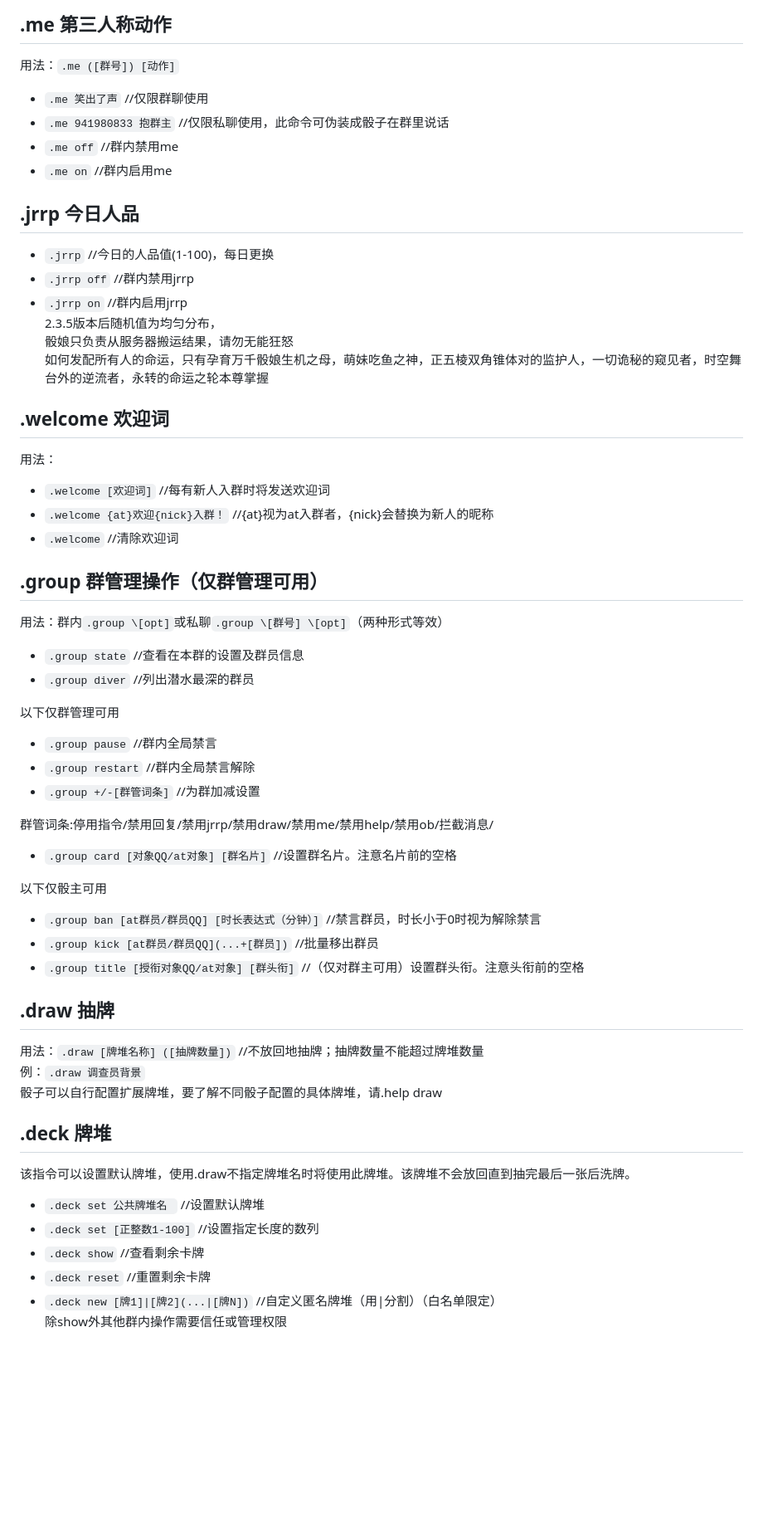
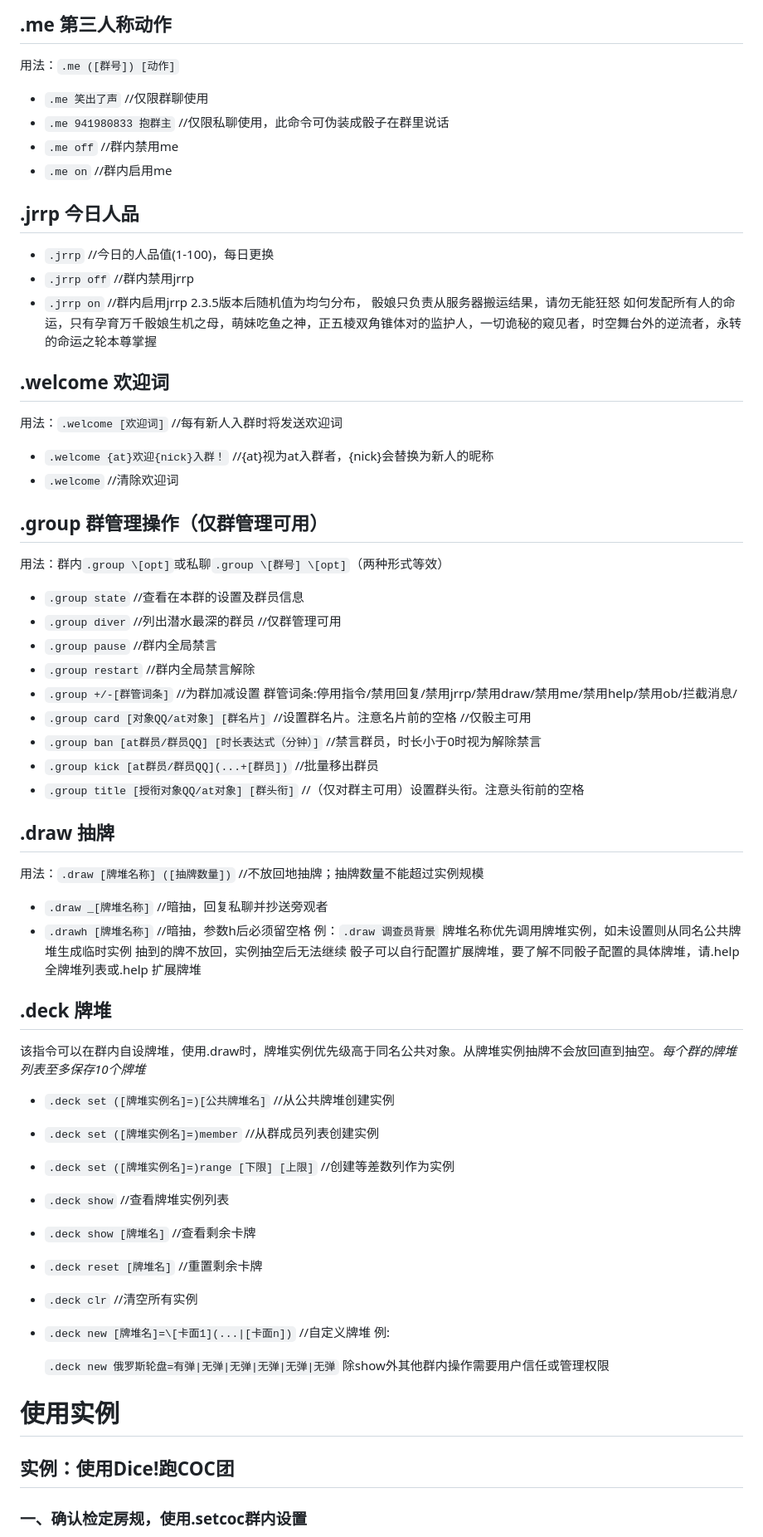
Before and after one commit to Dice-Developer-Team/DiceV2Docs, a Markdown page: User_Manual.md, the part around one of its changes. Shown at 83% size. Drawn GitHub-style; blank space fills up the shorter version.

```diff
--- a/User_Manual.md
+++ b/User_Manual.md
@@ -236,6 +274,7 @@ COC规则，用法见.rules
 ## .me 第三人称动作
 
 用法：`.me ([群号]) [动作]`
+
 - `.me 笑出了声`					//仅限群聊使用
 - `.me 941980833 抱群主`			//仅限私聊使用，此命令可伪装成骰子在群里说话
 - `.me off`						//群内禁用me
@@ -246,48 +285,72 @@ COC规则，用法见.rules
 - `.jrrp`  //今日的人品值(1-100)，每日更换
 - `.jrrp off`					//群内禁用jrrp
 - `.jrrp on`					//群内启用jrrp
-2.3.5版本后随机值为均匀分布，
-骰娘只负责从服务器搬运结果，请勿无能狂怒
-如何发配所有人的命运，只有孕育万千骰娘生机之母，萌妹吃鱼之神，正五棱双角锥体对的监护人，一切诡秘的窥见者，时空舞台外的逆流者，永转的命运之轮本尊掌握
+  2.3.5版本后随机值为均匀分布，
+  骰娘只负责从服务器搬运结果，请勿无能狂怒
+  如何发配所有人的命运，只有孕育万千骰娘生机之母，萌妹吃鱼之神，正五棱双角锥体对的监护人，一切诡秘的窥见者，时空舞台外的逆流者，永转的命运之轮本尊掌握
 
 ## .welcome 欢迎词
 
-用法：
-- `.welcome [欢迎词]`  //每有新人入群时将发送欢迎词
+用法：`.welcome [欢迎词]`  //每有新人入群时将发送欢迎词
+
 - `.welcome {at}欢迎{nick}入群！`		//{at}视为at入群者，{nick}会替换为新人的昵称
 - `.welcome`				//清除欢迎词
 
 ## .group 群管理操作（仅群管理可用）
 
 用法：群内`.group \[opt]`或私聊`.group \[群号] \[opt]`（两种形式等效）
+
 - `.group state`	//查看在本群的设置及群员信息
 - `.group diver`	//列出潜水最深的群员
-
-以下仅群管理可用
+  //仅群管理可用
 - `.group pause`	//群内全局禁言
 - `.group restart`	//群内全局禁言解除
 - `.group +/-[群管词条]` //为群加减设置
-
-群管词条:停用指令/禁用回复/禁用jrrp/禁用draw/禁用me/禁用help/禁用ob/拦截消息/
+  群管词条:停用指令/禁用回复/禁用jrrp/禁用draw/禁用me/禁用help/禁用ob/拦截消息/
 - `.group card [对象QQ/at对象] [群名片]`	//设置群名片。注意名片前的空格
-
-以下仅骰主可用
+  //仅骰主可用
 - `.group ban [at群员/群员QQ] [时长表达式（分钟）]`	//禁言群员，时长小于0时视为解除禁言
 - `.group kick [at群员/群员QQ](...+[群员])`	//批量移出群员
 - `.group title [授衔对象QQ/at对象] [群头衔]`	//（仅对群主可用）设置群头衔。注意头衔前的空格
 
 ## .draw 抽牌
 
-用法：`.draw [牌堆名称] ([抽牌数量])`	//不放回地抽牌；抽牌数量不能超过牌堆数量
-例：`.draw 调查员背景`
-骰子可以自行配置扩展牌堆，要了解不同骰子配置的具体牌堆，请.help draw
+用法：`.draw [牌堆名称] ([抽牌数量])`	//不放回地抽牌；抽牌数量不能超过实例规模
+
+- `.draw _[牌堆名称]`	//暗抽，回复私聊并抄送旁观者
+- `.drawh [牌堆名称]`	//暗抽，参数h后必须留空格
+  例：`.draw 调查员背景`
+  牌堆名称优先调用牌堆实例，如未设置则从同名公共牌堆生成临时实例
+  抽到的牌不放回，实例抽空后无法继续
+  骰子可以自行配置扩展牌堆，要了解不同骰子配置的具体牌堆，请.help 全牌堆列表或.help 扩展牌堆
 
 ## .deck 牌堆
 
-该指令可以设置默认牌堆，使用.draw不指定牌堆名时将使用此牌堆。该牌堆不会放回直到抽完最后一张后洗牌。
-- `.deck set 公共牌堆名 ` //设置默认牌堆
-- `.deck set [正整数1-100]` //设置指定长度的数列
-- `.deck show` //查看剩余卡牌
-- `.deck reset` //重置剩余卡牌
-- `.deck new [牌1]|[牌2](...|[牌N])`	//自定义匿名牌堆（用|分割）（白名单限定）
-除show外其他群内操作需要信任或管理权限
+该指令可以在群内自设牌堆，使用.draw时，牌堆实例优先级高于同名公共对象。从牌堆实例抽牌不会放回直到抽空。*每个群的牌堆列表至多保存10个牌堆*
+
+- `.deck set ([牌堆实例名]=)[公共牌堆名]` //从公共牌堆创建实例
+
+- `.deck set ([牌堆实例名]=)member` //从群成员列表创建实例
+
+- `.deck set ([牌堆实例名]=)range [下限] [上限]` //创建等差数列作为实例
+
+- `.deck show` //查看牌堆实例列表
+
+- `.deck show [牌堆名]` //查看剩余卡牌
+
+- `.deck reset [牌堆名]` //重置剩余卡牌
+
+- `.deck clr` //清空所有实例
+
+- `.deck new [牌堆名]=\[卡面1](...|[卡面n])`	//自定义牌堆
+  例:
+
+  `.deck new 俄罗斯轮盘=有弹|无弹|无弹|无弹|无弹|无弹`
+  除show外其他群内操作需要用户信任或管理权限
+
+# 使用实例
+
+## 实例：使用Dice!跑COC团
+
+### 一、确认检定房规，使用.setcoc群内设置
+
```
Also changed, not shown: other parts of User_Manual.md (+149 -56 lines), _static/demo_bot.jpg (added), _static/demo_help_donate.jpg (added), _static/demo_help_match.jpg (added), image/demo_at_order-1618993139089.jpg (added), image/demo_at_order.jpg (added).
